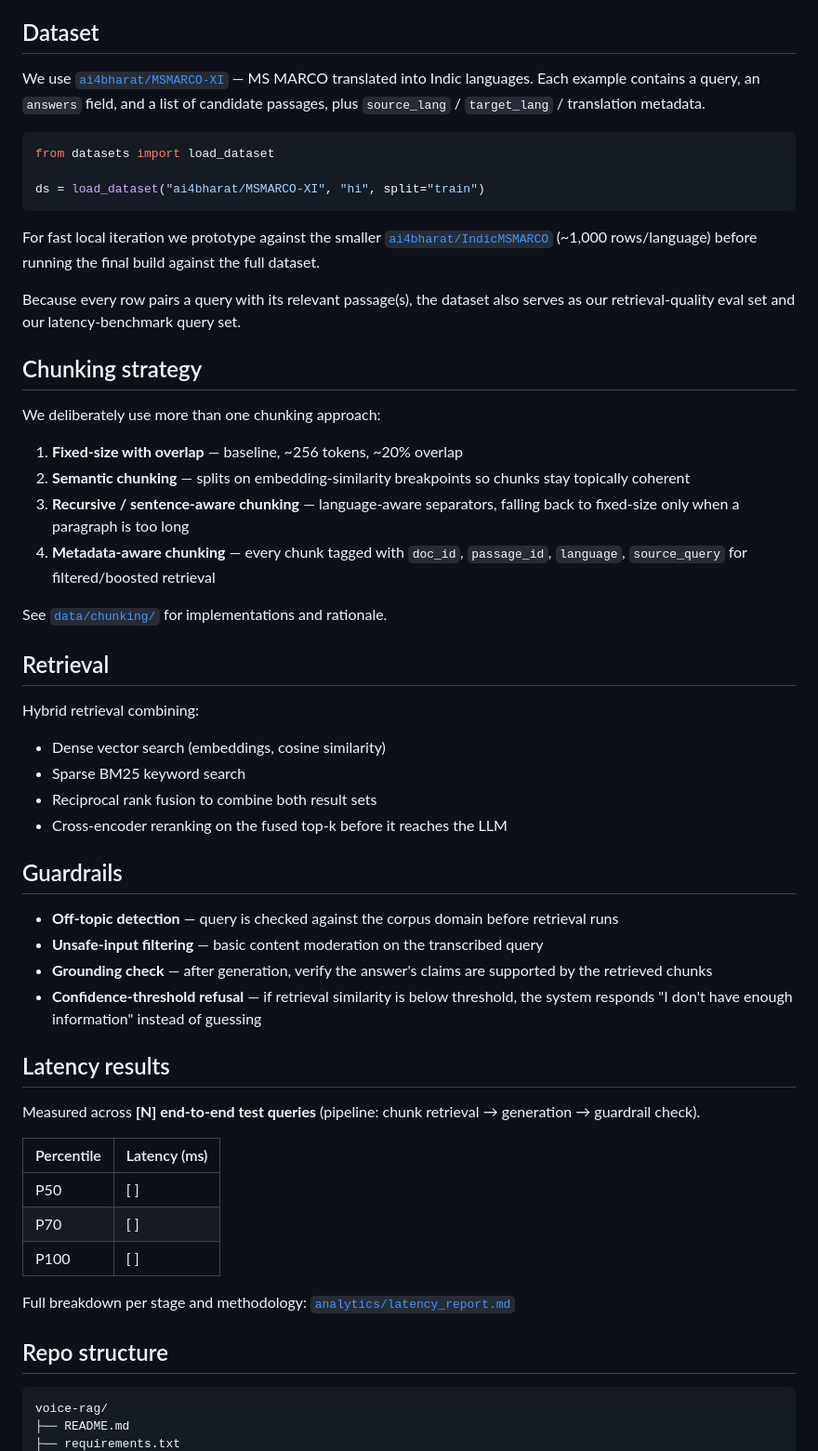
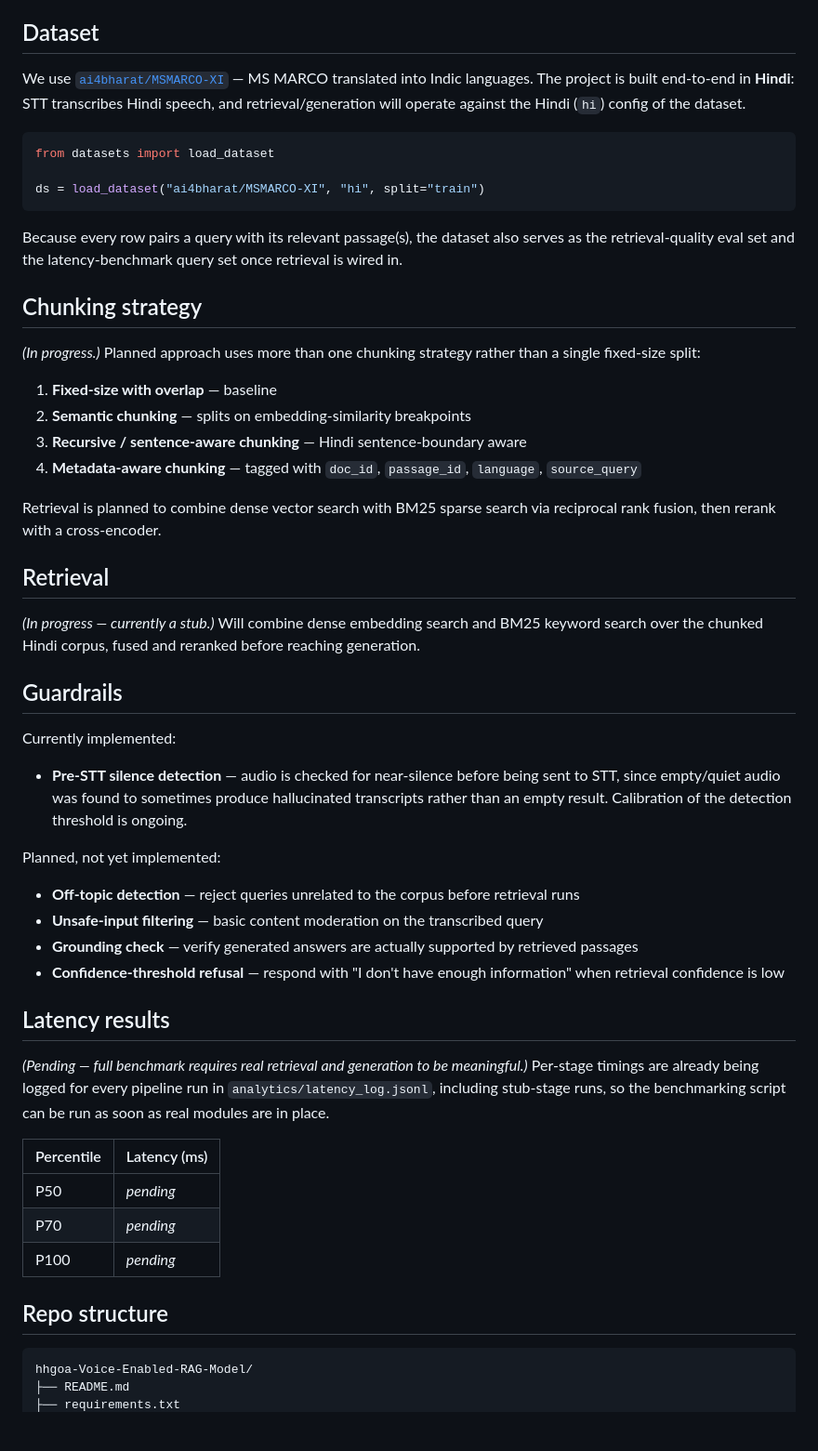
Before and after one commit to anushka11p/hhgoa-Voice-Enabled-RAG-Model, a Markdown page: README.md, the part around one of its changes. Shown at 93% size. GitHub-like rendering; blank space fills up the shorter version.

````diff
--- a/README.md
+++ b/README.md
@@ -69,7 +86,7 @@ These shapes are defined once in `harness/schemas.py` and imported by every modu
 
 ## Dataset
 
-We use [`ai4bharat/MSMARCO-XI`](https://huggingface.co/datasets/ai4bharat/MSMARCO-XI) — MS MARCO translated into Indic languages. Each example contains a query, an `answers` field, and a list of candidate passages, plus `source_lang` / `target_lang` / translation metadata.
+We use [`ai4bharat/MSMARCO-XI`](https://huggingface.co/datasets/ai4bharat/MSMARCO-XI) — MS MARCO translated into Indic languages. The project is built end-to-end in **Hindi**: STT transcribes Hindi speech, and retrieval/generation will operate against the Hindi (`hi`) config of the dataset.
 
 ```python
 from datasets import load_dataset
@@ -77,51 +94,47 @@ from datasets import load_dataset
 ds = load_dataset("ai4bharat/MSMARCO-XI", "hi", split="train")
 ```
 
-For fast local iteration we prototype against the smaller [`ai4bharat/IndicMSMARCO`](https://huggingface.co/datasets/ai4bharat/IndicMSMARCO) (~1,000 rows/language) before running the final build against the full dataset.
-
-Because every row pairs a query with its relevant passage(s), the dataset also serves as our retrieval-quality eval set and our latency-benchmark query set.
+Because every row pairs a query with its relevant passage(s), the dataset also serves as the retrieval-quality eval set and the latency-benchmark query set once retrieval is wired in.
 
 ## Chunking strategy
 
-We deliberately use more than one chunking approach:
+*(In progress.)* Planned approach uses more than one chunking strategy rather than a single fixed-size split:
 
-1. **Fixed-size with overlap** — baseline, ~256 tokens, ~20% overlap
-2. **Semantic chunking** — splits on embedding-similarity breakpoints so chunks stay topically coherent
-3. **Recursive / sentence-aware chunking** — language-aware separators, falling back to fixed-size only when a paragraph is too long
-4. **Metadata-aware chunking** — every chunk tagged with `doc_id`, `passage_id`, `language`, `source_query` for filtered/boosted retrieval
+1. **Fixed-size with overlap** — baseline
+2. **Semantic chunking** — splits on embedding-similarity breakpoints
+3. **Recursive / sentence-aware chunking** — Hindi sentence-boundary aware
+4. **Metadata-aware chunking** — tagged with `doc_id`, `passage_id`, `language`, `source_query`
 
-See [`data/chunking/`](./data/chunking) for implementations and rationale.
+Retrieval is planned to combine dense vector search with BM25 sparse search via reciprocal rank fusion, then rerank with a cross-encoder.
 
 ## Retrieval
 
-Hybrid retrieval combining:
-- Dense vector search (embeddings, cosine similarity)
-- Sparse BM25 keyword search
-- Reciprocal rank fusion to combine both result sets
-- Cross-encoder reranking on the fused top-k before it reaches the LLM
+*(In progress — currently a stub.)* Will combine dense embedding search and BM25 keyword search over the chunked Hindi corpus, fused and reranked before reaching generation.
 
 ## Guardrails
 
-- **Off-topic detection** — query is checked against the corpus domain before retrieval runs
+Currently implemented:
+- **Pre-STT silence detection** — audio is checked for near-silence before being sent to STT, since empty/quiet audio was found to sometimes produce hallucinated transcripts rather than an empty result. Calibration of the detection threshold is ongoing.
+
+Planned, not yet implemented:
+- **Off-topic detection** — reject queries unrelated to the corpus before retrieval runs
 - **Unsafe-input filtering** — basic content moderation on the transcribed query
-- **Grounding check** — after generation, verify the answer's claims are supported by the retrieved chunks
-- **Confidence-threshold refusal** — if retrieval similarity is below threshold, the system responds "I don't have enough information" instead of guessing
+- **Grounding check** — verify generated answers are actually supported by retrieved passages
+- **Confidence-threshold refusal** — respond with "I don't have enough information" when retrieval confidence is low
 
 ## Latency results
 
-Measured across **[N] end-to-end test queries** (pipeline: chunk retrieval → generation → guardrail check).
+*(Pending — full benchmark requires real retrieval and generation to be meaningful.)* Per-stage timings are already being logged for every pipeline run in `analytics/latency_log.jsonl`, including stub-stage runs, so the benchmarking script can be run as soon as real modules are in place.
 
 | Percentile | Latency (ms) |
 |---|---|
-| P50 | [ ] |
-| P70 | [ ] |
-| P100 | [ ] |
-
-Full breakdown per stage and methodology: [`analytics/latency_report.md`](./analytics/latency_report.md)
+| P50 | *pending* |
+| P70 | *pending* |
+| P100 | *pending* |
 
 ## Repo structure
 
 ```
-voice-rag/
+hhgoa-Voice-Enabled-RAG-Model/
 ├── README.md
 ├── requirements.txt
````
Also changed, not shown: other parts of README.md (+72 -64 lines).
